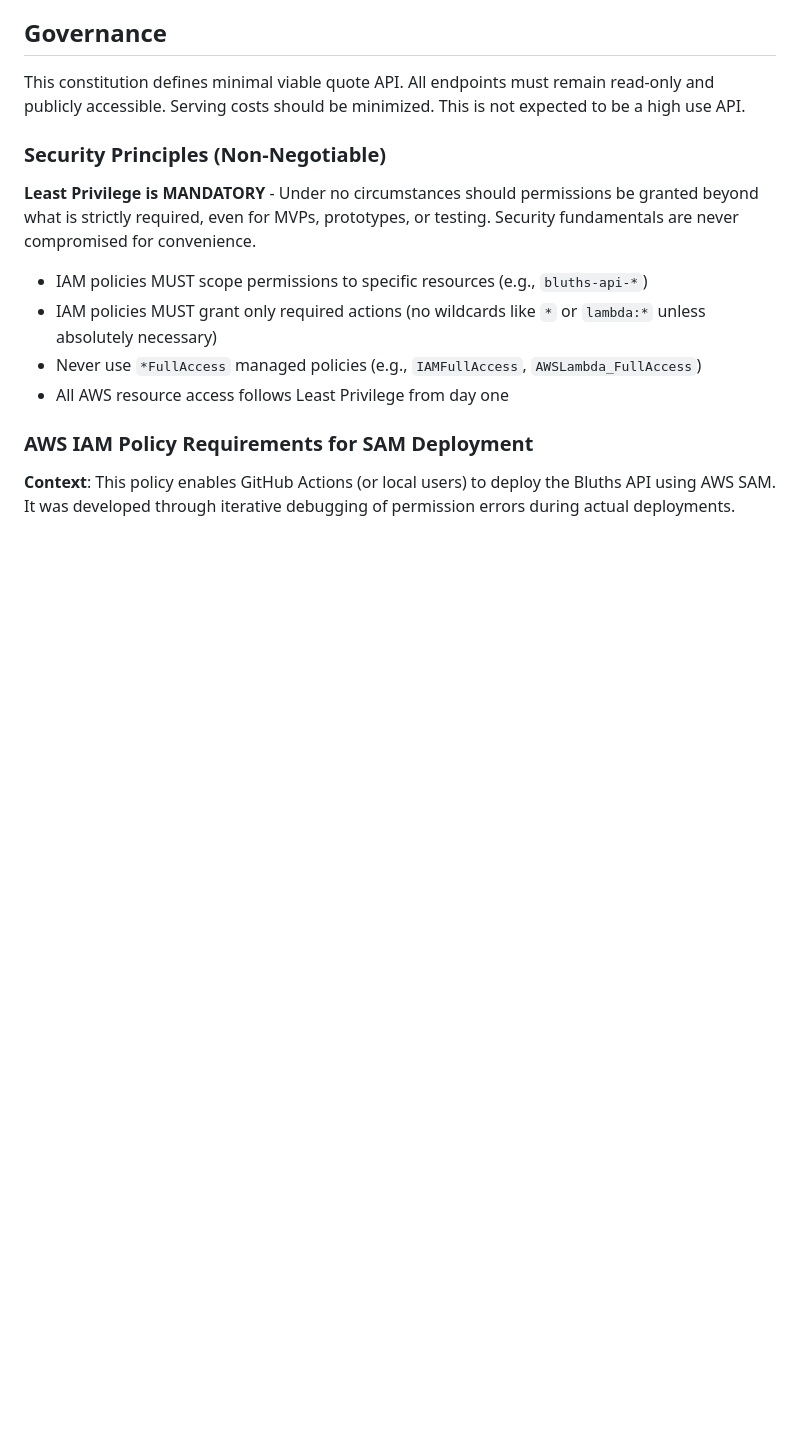
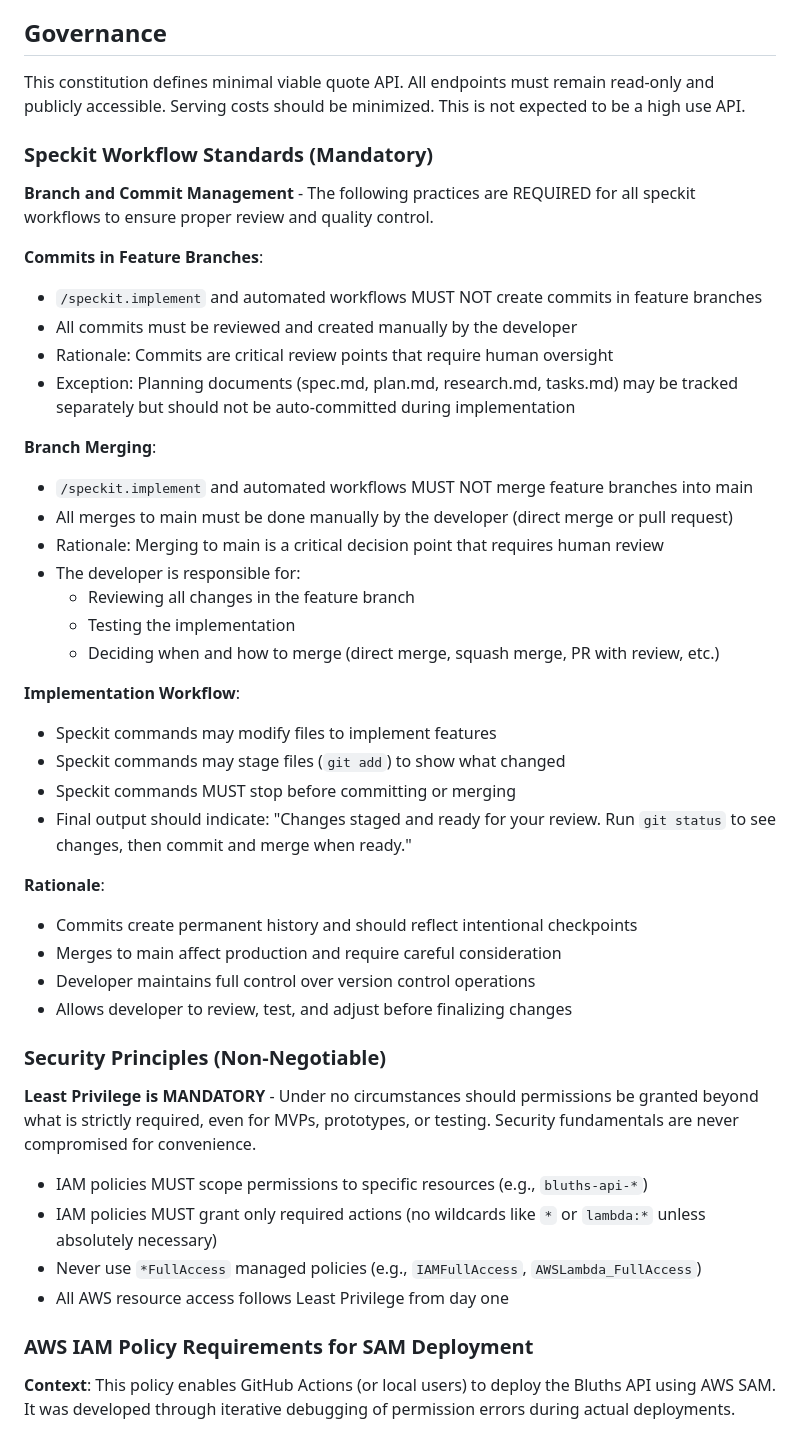
Before and after one commit to bbhart/bluthsapi, a Markdown page: .specify/memory/constitution.md, the part around one of its changes. GitHub-like rendering; blank space fills up the shorter version.

Commit message:
Constitution improvement based on observed behavior

```diff
--- a/.specify/memory/constitution.md
+++ b/.specify/memory/constitution.md
@@ -100,6 +100,37 @@ Basic README with endpoint list and example responses required.
 This constitution defines minimal viable quote API.
 All endpoints must remain read-only and publicly accessible.
 Serving costs should be minimized. This is not expected to be a high use API.
+
+### Speckit Workflow Standards (Mandatory)
+
+**Branch and Commit Management** - The following practices are REQUIRED for all speckit workflows to ensure proper review and quality control.
+
+**Commits in Feature Branches**:
+- `/speckit.implement` and automated workflows MUST NOT create commits in feature branches
+- All commits must be reviewed and created manually by the developer
+- Rationale: Commits are critical review points that require human oversight
+- Exception: Planning documents (spec.md, plan.md, research.md, tasks.md) may be tracked separately but should not be auto-committed during implementation
+
+**Branch Merging**:
+- `/speckit.implement` and automated workflows MUST NOT merge feature branches into main
+- All merges to main must be done manually by the developer (direct merge or pull request)
+- Rationale: Merging to main is a critical decision point that requires human review
+- The developer is responsible for:
+  - Reviewing all changes in the feature branch
+  - Testing the implementation
+  - Deciding when and how to merge (direct merge, squash merge, PR with review, etc.)
+
+**Implementation Workflow**:
+- Speckit commands may modify files to implement features
+- Speckit commands may stage files (`git add`) to show what changed
+- Speckit commands MUST stop before committing or merging
+- Final output should indicate: "Changes staged and ready for your review. Run `git status` to see changes, then commit and merge when ready."
+
+**Rationale**:
+- Commits create permanent history and should reflect intentional checkpoints
+- Merges to main affect production and require careful consideration
+- Developer maintains full control over version control operations
+- Allows developer to review, test, and adjust before finalizing changes
 
 ### Security Principles (Non-Negotiable)
 
```
Also changed, not shown: other parts of .specify/memory/constitution.md (+1 -1 lines).
